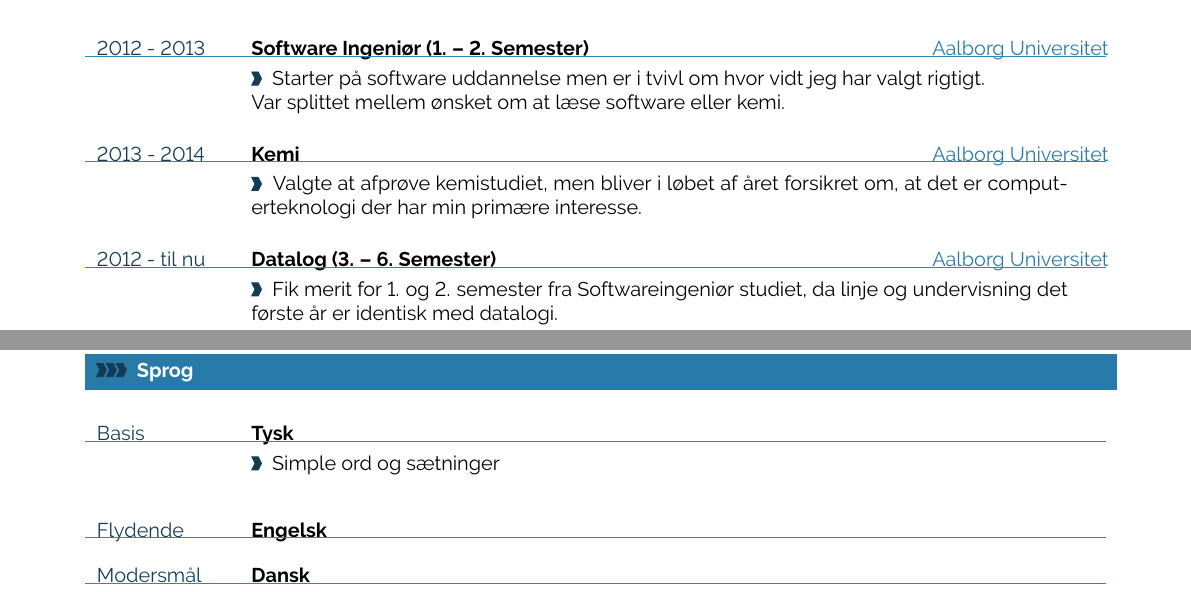
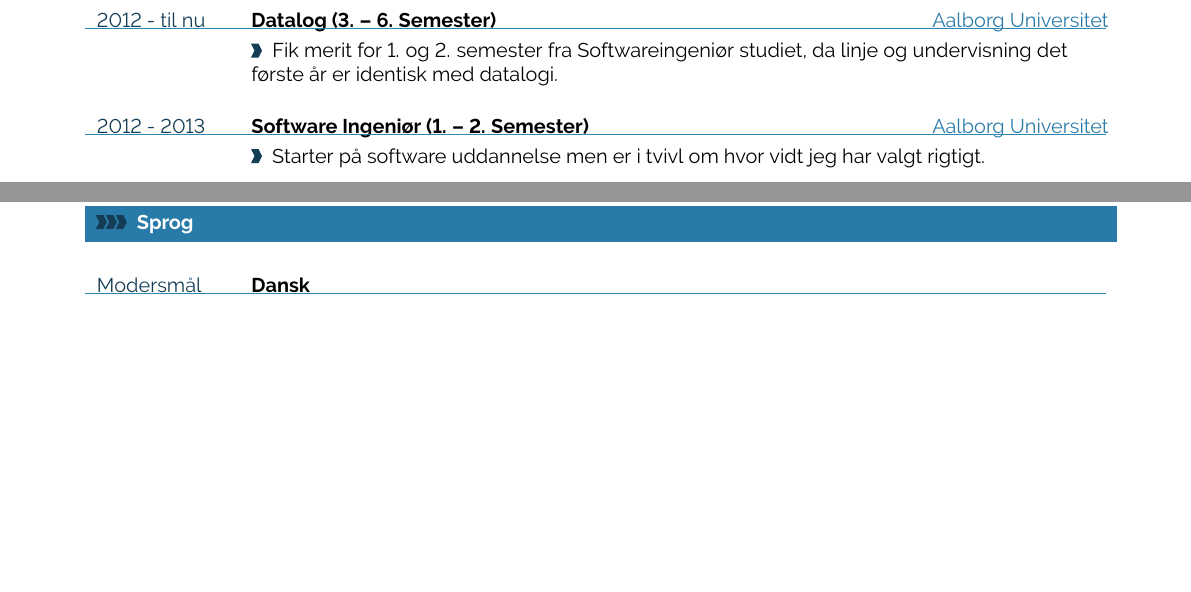
Before and after one commit to MikaelFox/MikaelCV, a LaTeX document (main.tex, which reads content/education.tex, content/languages.tex): two parts of pages 1 and 2 of 2, joined at a grey line, cut so that both start at the same text, the shorter picture padded with empty space. Compiled offline with pdfLaTeX.

Commit message:
Small Changes

```diff
--- a/content/education.tex
+++ b/content/education.tex
@@ -3,12 +3,8 @@
 %--------------------------------------------------------------------------------------
 \cvsection{Uddannelse}
 
+\cveventone{2012 - til nu}{Datalog (3. – 6. Semester)}{Aalborg Universitet}{Fik merit for 1. og 2. semester fra Softwareingeniør studiet, da linje og undervisning det første år er identisk med datalogi.}
+
+\cveventone{2012 - 2013}{Software Ingeniør (1. – 2. Semester)}{Aalborg Universitet}{Starter på software uddannelse men er i tvivl om hvor vidt jeg har valgt rigtigt.}
+
 \cveventone{2011}{Afgansklasse fra Gymnasium}{Viborg Gymnasium og HF}{Naturvidenskabelig Linje - Matematik, Fysik og Engelsk på A niveau.}
-
-\cveventone{2012 - 2013}{Software Ingeniør (1. – 2. Semester)}{Aalborg Universitet}{Starter på software uddannelse men er i tvivl om hvor vidt jeg har valgt rigtigt.
-
-Var splittet mellem ønsket om at læse software eller kemi.}
-
-\cveventone{2013 - 2014}{Kemi}{Aalborg Universitet}{Valgte at afprøve kemistudiet, men bliver i løbet af året forsikret om, at det er computerteknologi der har min primære interesse.}
-
-\cveventone{2012 - til nu}{Datalog (3. – 6. Semester)}{Aalborg Universitet}{Fik merit for 1. og 2. semester fra Softwareingeniør studiet, da linje og undervisning det første år er identisk med datalogi.}
--- a/content/languages.tex
+++ b/content/languages.tex
@@ -1,7 +1,5 @@
 \cvsection{Sprog}{}
 
-\cveventone{Basis}{Tysk}{}{Simple ord og sætninger}
+\cvevent{Modersmål}{Dansk}{}
 
 \cvevent{Flydende}{Engelsk}{}
-
-\cvevent{Modersmål}{Dansk}{}
```
Also changed, not shown: main.pdf, 1 other file.
